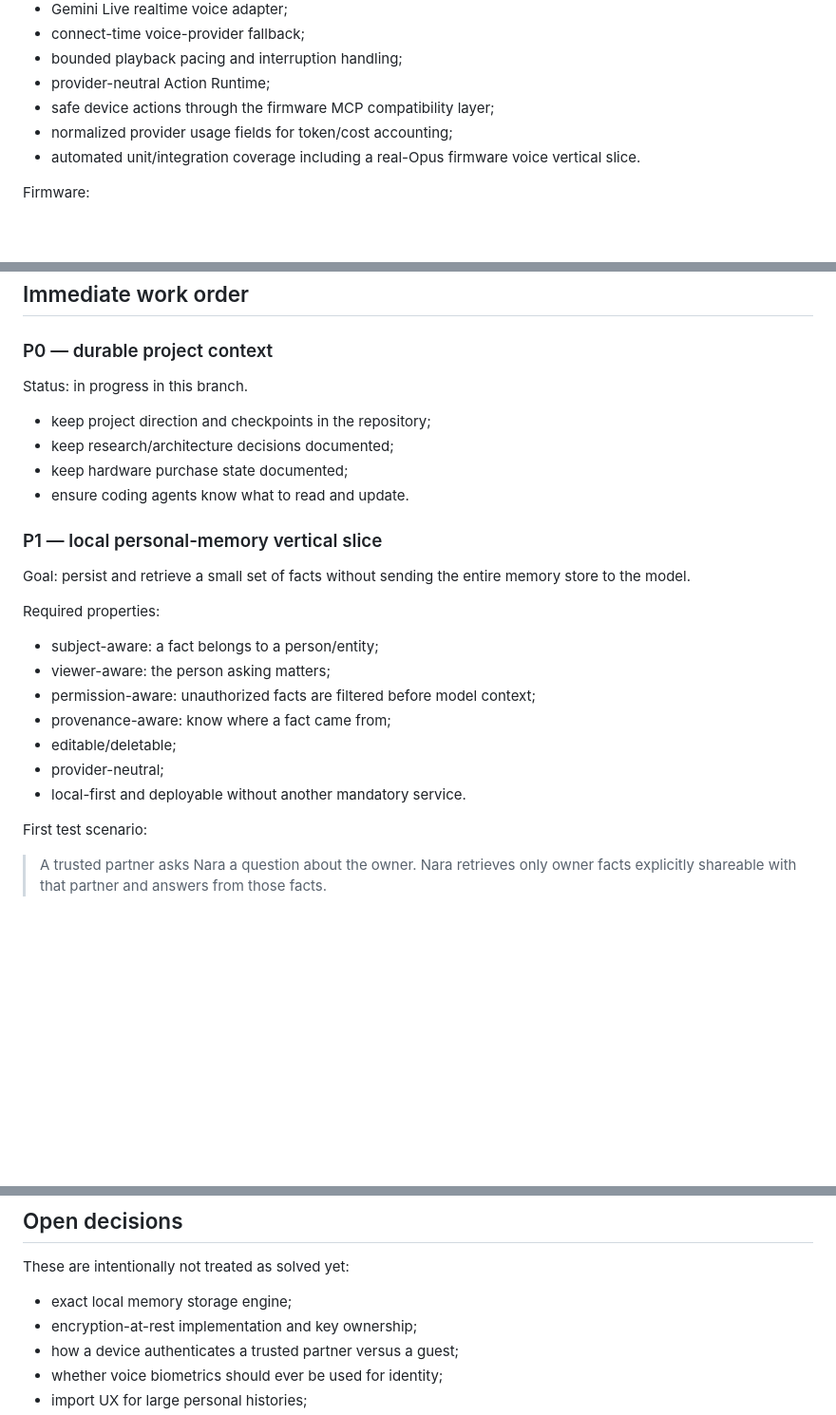
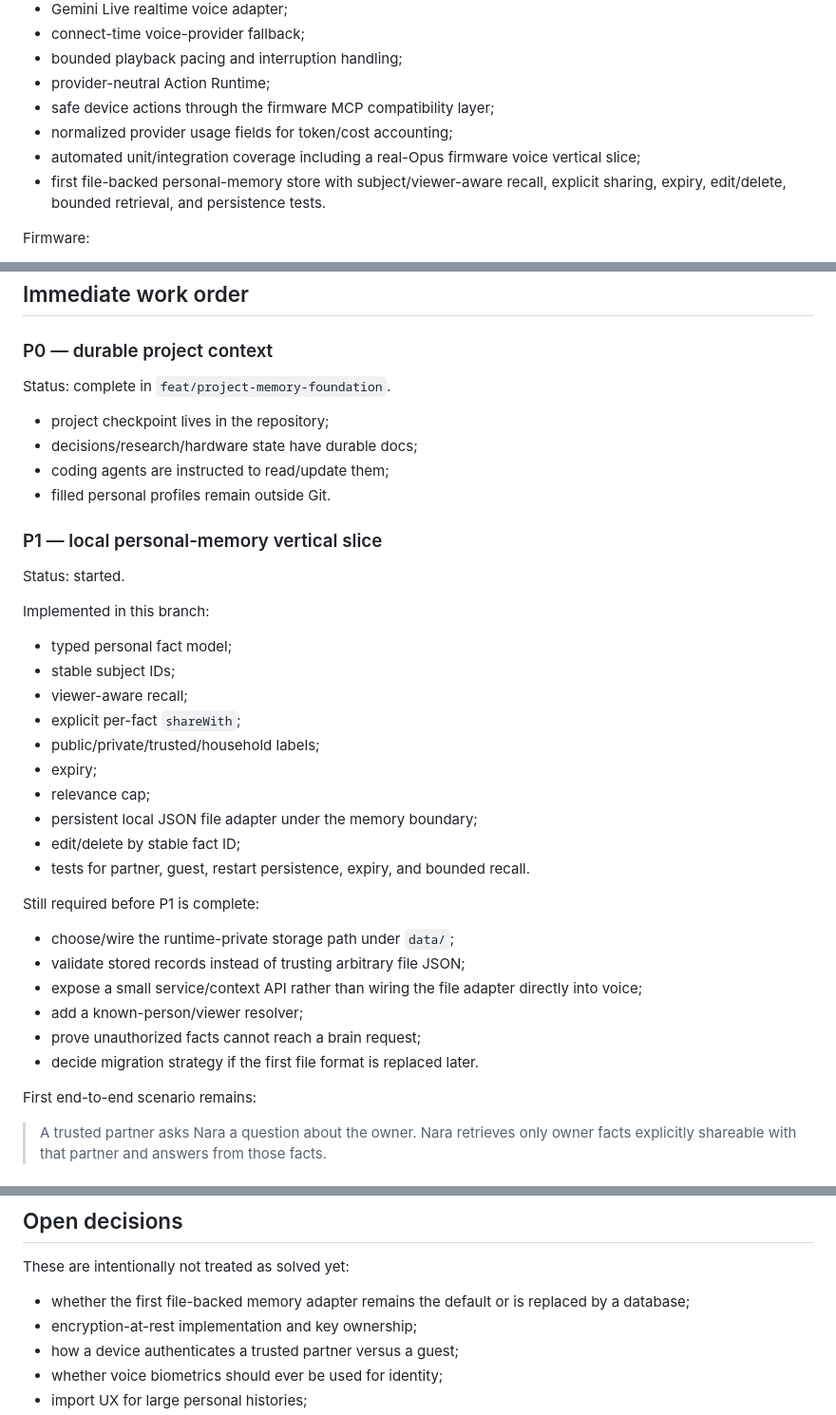
Before and after one commit to man612/nara, a Markdown page: docs/PROJECT_STATE.md, 3 parts joined by grey strips. Shown at 95% size. Rendered like a GitHub page; blank space fills up the shorter version.

Commit message:
docs: checkpoint personal memory implementation

```diff
--- a/docs/PROJECT_STATE.md
+++ b/docs/PROJECT_STATE.md
@@ -28,7 +28,8 @@ Server/runtime:
 - provider-neutral Action Runtime;
 - safe device actions through the firmware MCP compatibility layer;
 - normalized provider usage fields for token/cost accounting;
-- automated unit/integration coverage including a real-Opus firmware voice vertical slice.
+- automated unit/integration coverage including a real-Opus firmware voice vertical slice;
+- first file-backed personal-memory store with subject/viewer-aware recall, explicit sharing, expiry, edit/delete, bounded retrieval, and persistence tests.
 
 Firmware:
 
@@ -48,28 +49,40 @@ Do not expand into many unrelated tools before a minimal memory/context path exi
 
 ### P0 — durable project context
 
-Status: in progress in this branch.
+Status: complete in `feat/project-memory-foundation`.
 
-- keep project direction and checkpoints in the repository;
-- keep research/architecture decisions documented;
-- keep hardware purchase state documented;
-- ensure coding agents know what to read and update.
+- project checkpoint lives in the repository;
+- decisions/research/hardware state have durable docs;
+- coding agents are instructed to read/update them;
+- filled personal profiles remain outside Git.
 
 ### P1 — local personal-memory vertical slice
 
-Goal: persist and retrieve a small set of facts without sending the entire memory store to the model.
+Status: started.
 
-Required properties:
+Implemented in this branch:
 
-- subject-aware: a fact belongs to a person/entity;
-- viewer-aware: the person asking matters;
-- permission-aware: unauthorized facts are filtered before model context;
-- provenance-aware: know where a fact came from;
-- editable/deletable;
-- provider-neutral;
-- local-first and deployable without another mandatory service.
+- typed personal fact model;
+- stable subject IDs;
+- viewer-aware recall;
+- explicit per-fact `shareWith`;
+- public/private/trusted/household labels;
+- expiry;
+- relevance cap;
+- persistent local JSON file adapter under the memory boundary;
+- edit/delete by stable fact ID;
+- tests for partner, guest, restart persistence, expiry, and bounded recall.
 
-First test scenario:
+Still required before P1 is complete:
+
+- choose/wire the runtime-private storage path under `data/`;
+- validate stored records instead of trusting arbitrary file JSON;
+- expose a small service/context API rather than wiring the file adapter directly into voice;
+- add a known-person/viewer resolver;
+- prove unauthorized facts cannot reach a brain request;
+- decide migration strategy if the first file format is replaced later.
+
+First end-to-end scenario remains:
 
 > A trusted partner asks Nara a question about the owner. Nara retrieves only owner facts explicitly shareable with that partner and answers from those facts.
 
@@ -129,7 +142,7 @@ After memory/context is trustworthy:
 
 These are intentionally not treated as solved yet:
 
-- exact local memory storage engine;
+- whether the first file-backed memory adapter remains the default or is replaced by a database;
 - encryption-at-rest implementation and key ownership;
 - how a device authenticates a trusted partner versus a guest;
 - whether voice biometrics should ever be used for identity;
```
